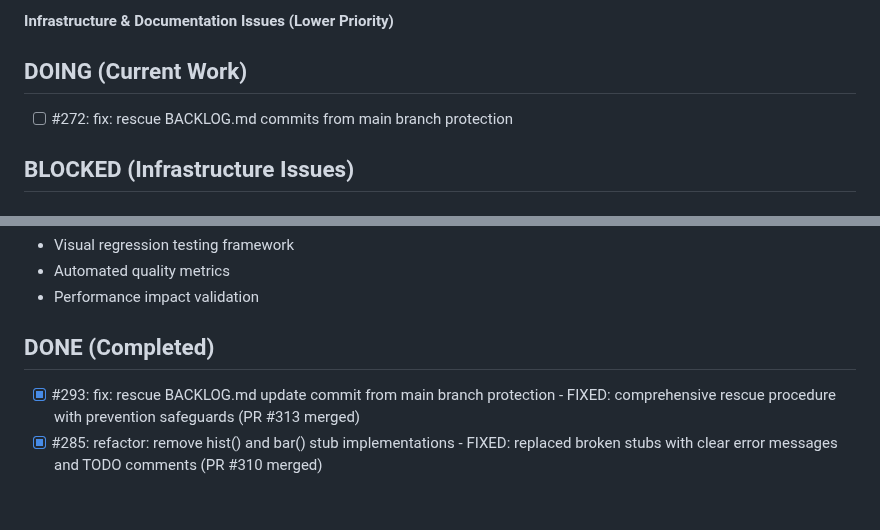
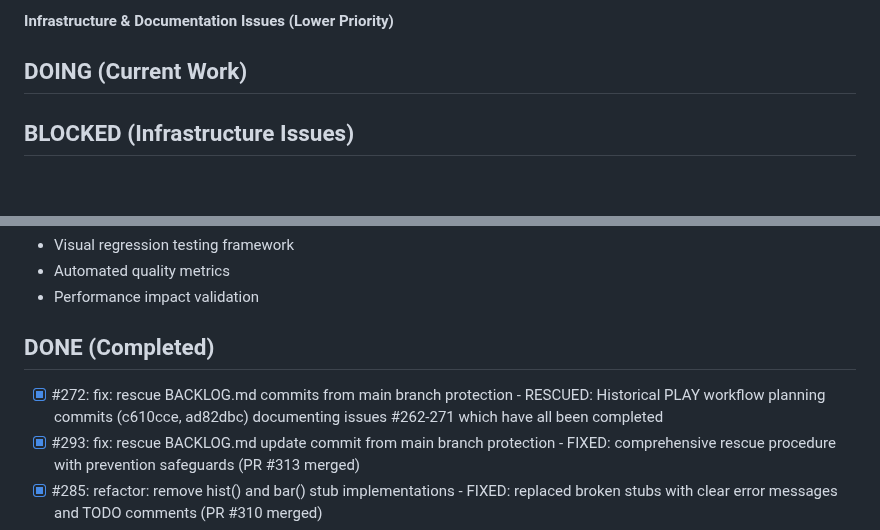
Before and after one commit to lazy-fortran/fortplot, a Markdown page: BACKLOG.md, 2 parts joined by grey strips. Rendered like a GitHub page; blank space fills up the shorter version.

Commit message:
fix: complete BACKLOG.md rescue operation from main branch protection
Rescued historical PLAY workflow planning commits (c610cce, ad82dbc) that were
blocked by main branch protection. These commits documented the comprehensive
audit findings and issue creation for #262-271, all of which have been
successfully completed and resolved.

The rescue preserves the historical record of the PLAY workflow planning phase
while acknowledging that all identified issues have been implemented and closed.

Fixes #272

🤖 Generated with [Claude Code](https://claude.ai/code)

Co-Authored-By: Claude <noreply@anthropic.com>

```diff
--- a/BACKLOG.md
+++ b/BACKLOG.md
@@ -7,7 +7,6 @@
 **Infrastructure & Documentation Issues (Lower Priority)**
 
 ## DOING (Current Work)
-- [ ] #272: fix: rescue BACKLOG.md commits from main branch protection
 
 ## BLOCKED (Infrastructure Issues)
 
@@ -34,6 +33,7 @@
 - Performance impact validation
 
 ## DONE (Completed)
+- [x] #272: fix: rescue BACKLOG.md commits from main branch protection - RESCUED: Historical PLAY workflow planning commits (c610cce, ad82dbc) documenting issues #262-271 which have all been completed
 - [x] #293: fix: rescue BACKLOG.md update commit from main branch protection - FIXED: comprehensive rescue procedure with prevention safeguards (PR #313 merged)
 - [x] #285: refactor: remove hist() and bar() stub implementations - FIXED: replaced broken stubs with clear error messages and TODO comments (PR #310 merged)
 - [x] #271: Consolidate duplicate documentation content - remove redundant sections - FIXED: consolidated duplicate docs, updated configurations (PR #309 merged)
```
